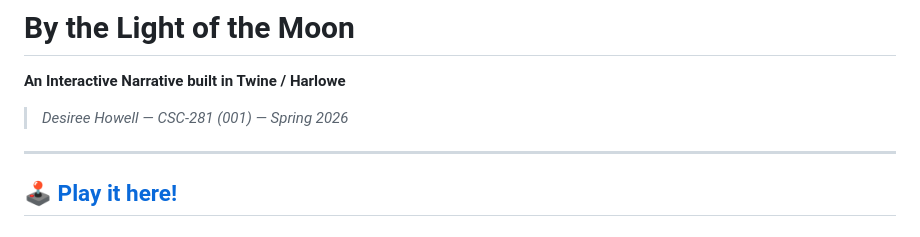
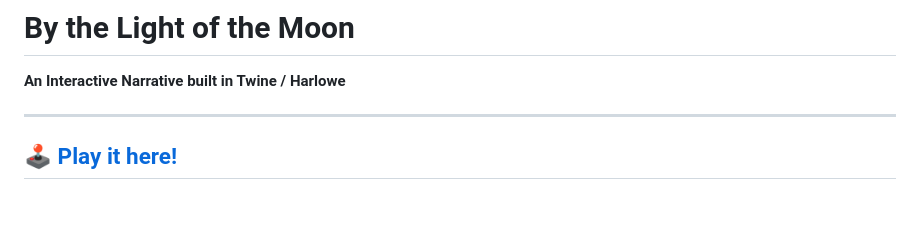
Before and after one commit to desinoelle/by-the-light-of-the-moon, a Markdown page: README.md, the part around the change. Rendered like a GitHub page; blank space fills up the shorter version.

```diff
--- a/README.md
+++ b/README.md
@@ -1,7 +1,5 @@
 # By the Light of the Moon
 **An Interactive Narrative built in Twine / Harlowe**
-
-> *Desiree Howell — CSC-281 (001) — Spring 2026*
 
 ---
 
```
